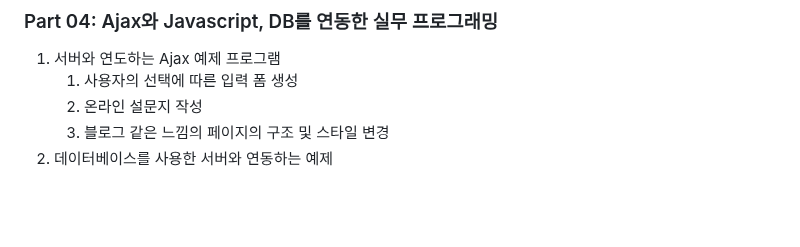
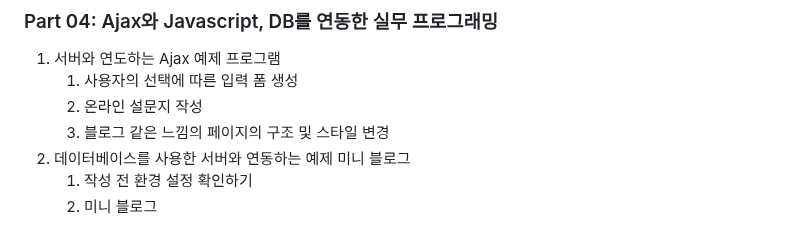
Before and after one commit to gijeogiya/TIL, a Markdown page: Ajax/Contents.md, the part around the change. Rendered like a GitHub page; blank space fills up the shorter version.

```diff
--- a/Ajax/Contents.md
+++ b/Ajax/Contents.md
@@ -215,4 +215,6 @@
    1. 사용자의 선택에 따른 입력 폼 생성
    2. 온라인 설문지 작성
    3. 블로그 같은 느낌의 페이지의 구조 및 스타일 변경
-2. 데이터베이스를 사용한 서버와 연동하는 예제
+2. 데이터베이스를 사용한 서버와 연동하는 예제 미니 블로그
+   1. 작성 전 환경 설정 확인하기
+   2. 미니 블로그
```
